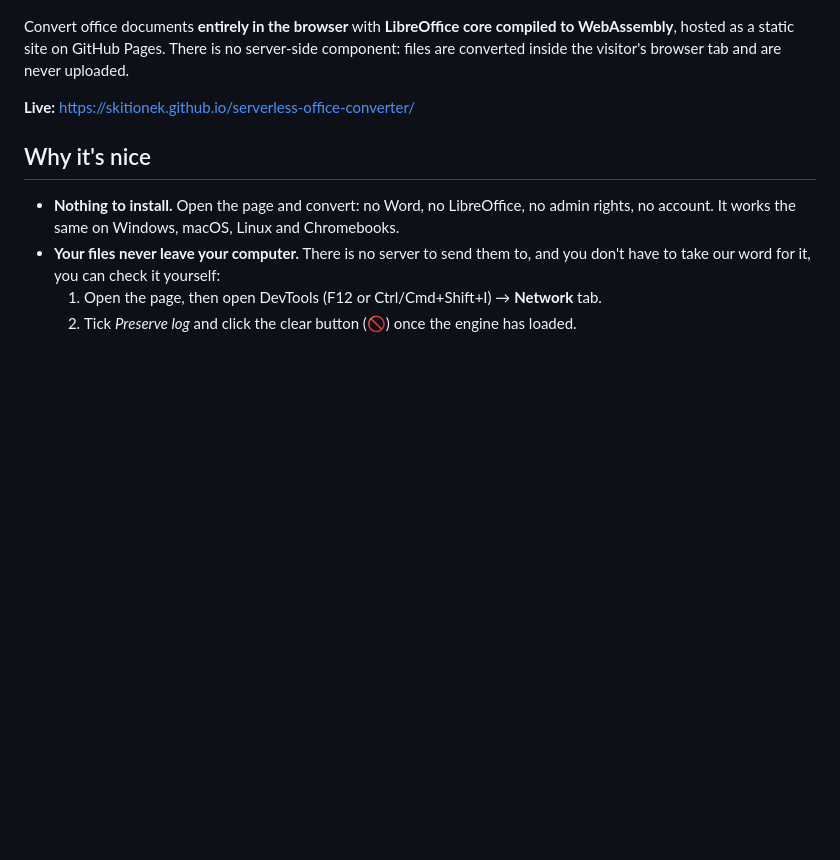
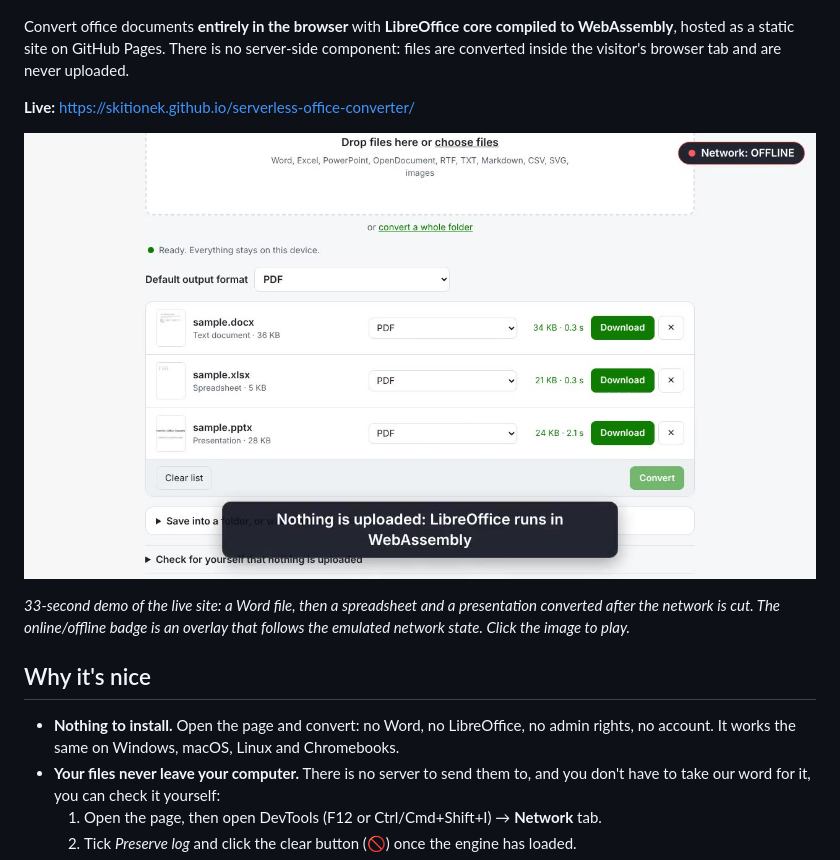
Before and after one commit to Skitionek/serverless-office-converter, a Markdown page: README.md, the part around the change. GitHub-like rendering; pictures changed too: docs/media/office-converter-poster.jpg (added); blank space fills up the shorter version.

Commit message:
docs: add a demo clip to the README

```diff
--- a/README.md
+++ b/README.md
@@ -7,6 +7,10 @@ WebAssembly**, hosted as a static site on GitHub Pages. There is no server-side
 component: files are converted inside the visitor's browser tab and are never uploaded.
 
 **Live:** https://skitionek.github.io/serverless-office-converter/
+
+[![Converting a Word file, then a spreadsheet and a presentation with the network cut](docs/media/office-converter-poster.jpg)](docs/media/office-converter.mp4)
+
+*33-second demo of the live site: a Word file, then a spreadsheet and a presentation converted after the network is cut. The online/offline badge is an overlay that follows the emulated network state. Click the image to play.*
 
 ## Why it's nice
 
```
Also changed, not shown: 1 other file.
